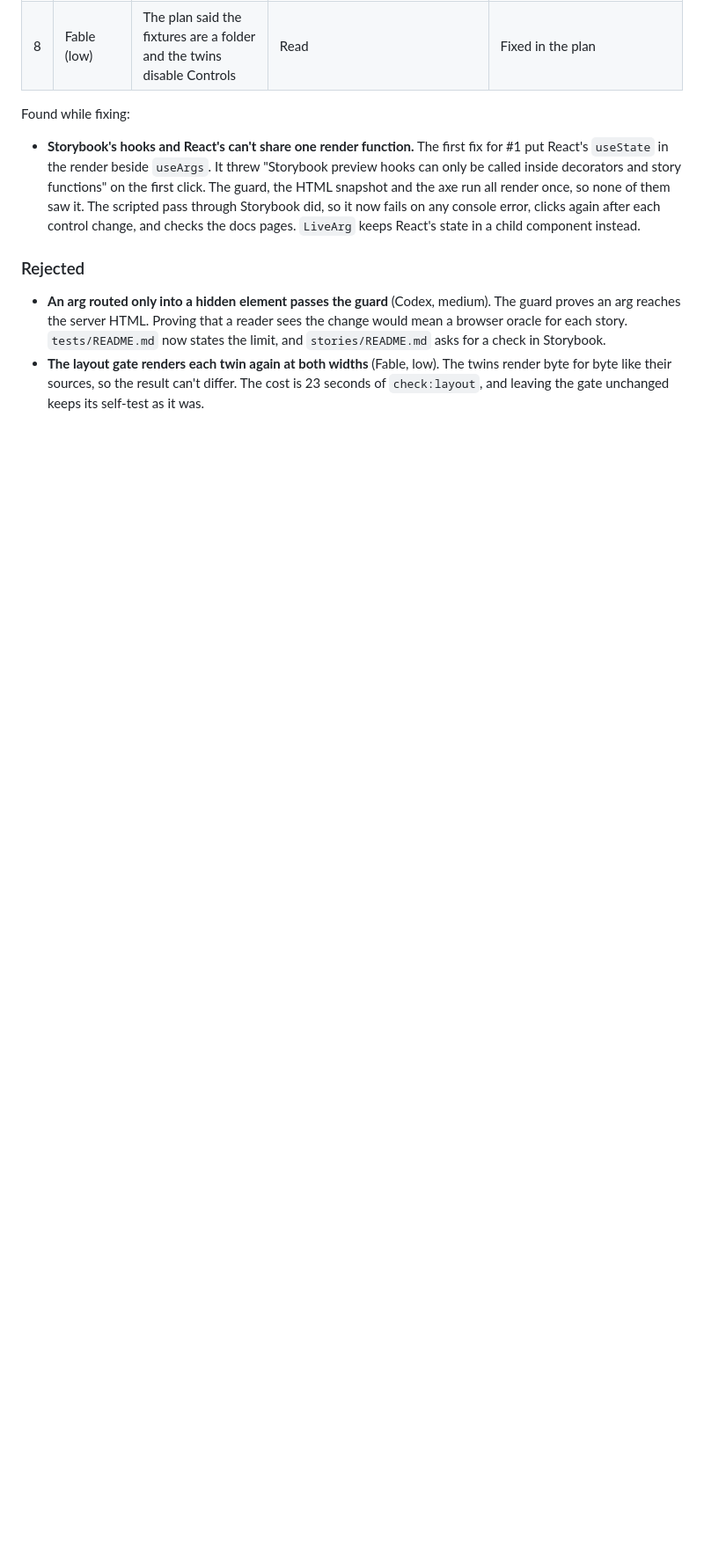
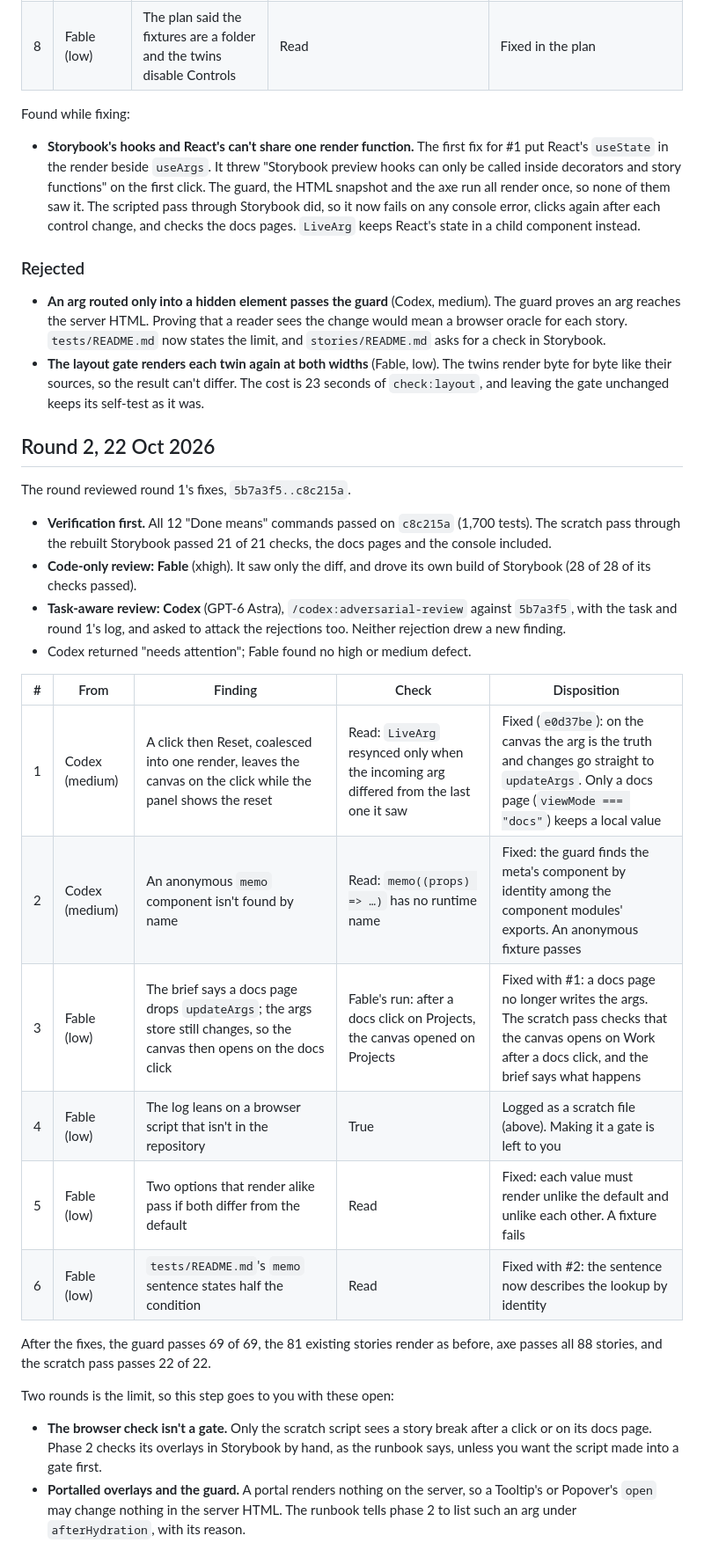
Before and after one commit to sebastian-suarez/Blue-Glass, a Markdown page: docs/reviews/storybook.md, the part around one of its changes. Shown at 88% size. Drawn GitHub-style; blank space fills up the shorter version.

Commit message:
Log the second review round of the Storybook step

```diff
--- a/docs/reviews/storybook.md
+++ b/docs/reviews/storybook.md
@@ -34,3 +34,28 @@ Found while fixing:
 
 - **An arg routed only into a hidden element passes the guard** (Codex, medium). The guard proves an arg reaches the server HTML. Proving that a reader sees the change would mean a browser oracle for each story. `tests/README.md` now states the limit, and `stories/README.md` asks for a check in Storybook.
 - **The layout gate renders each twin again at both widths** (Fable, low). The twins render byte for byte like their sources, so the result can't differ. The cost is 23 seconds of `check:layout`, and leaving the gate unchanged keeps its self-test as it was.
+
+## Round 2, 22 Oct 2026
+
+The round reviewed round 1's fixes, `5b7a3f5..c8c215a`.
+
+- **Verification first.** All 12 "Done means" commands passed on `c8c215a` (1,700 tests). The scratch pass through the rebuilt Storybook passed 21 of 21 checks, the docs pages and the console included.
+- **Code-only review: Fable** (xhigh). It saw only the diff, and drove its own build of Storybook (28 of 28 of its checks passed).
+- **Task-aware review: Codex** (GPT-6 Astra), `/codex:adversarial-review` against `5b7a3f5`, with the task and round 1's log, and asked to attack the rejections too. Neither rejection drew a new finding.
+- Codex returned "needs attention"; Fable found no high or medium defect.
+
+| #   | From           | Finding                                                                                                                 | Check                                                                                 | Disposition                                                                                                                                                     |
+| --- | -------------- | ----------------------------------------------------------------------------------------------------------------------- | ------------------------------------------------------------------------------------- | --------------------------------------------------------------------------------------------------------------------------------------------------------------- |
+| 1   | Codex (medium) | A click then Reset, coalesced into one render, leaves the canvas on the click while the panel shows the reset           | Read: `LiveArg` resynced only when the incoming arg differed from the last one it saw | Fixed (`e0d37be`): on the canvas the arg is the truth and changes go straight to `updateArgs`. Only a docs page (`viewMode === "docs"`) keeps a local value     |
+| 2   | Codex (medium) | An anonymous `memo` component isn't found by name                                                                       | Read: `memo((props) => …)` has no runtime name                                        | Fixed: the guard finds the meta's component by identity among the component modules' exports. An anonymous fixture passes                                       |
+| 3   | Fable (low)    | The brief says a docs page drops `updateArgs`; the args store still changes, so the canvas then opens on the docs click | Fable's run: after a docs click on Projects, the canvas opened on Projects            | Fixed with #1: a docs page no longer writes the args. The scratch pass checks that the canvas opens on Work after a docs click, and the brief says what happens |
+| 4   | Fable (low)    | The log leans on a browser script that isn't in the repository                                                          | True                                                                                  | Logged as a scratch file (above). Making it a gate is left to you                                                                                               |
+| 5   | Fable (low)    | Two options that render alike pass if both differ from the default                                                      | Read                                                                                  | Fixed: each value must render unlike the default and unlike each other. A fixture fails                                                                         |
+| 6   | Fable (low)    | `tests/README.md`'s `memo` sentence states half the condition                                                           | Read                                                                                  | Fixed with #2: the sentence now describes the lookup by identity                                                                                                |
+
+After the fixes, the guard passes 69 of 69, the 81 existing stories render as before, axe passes all 88 stories, and the scratch pass passes 22 of 22.
+
+Two rounds is the limit, so this step goes to you with these open:
+
+- **The browser check isn't a gate.** Only the scratch script sees a story break after a click or on its docs page. Phase 2 checks its overlays in Storybook by hand, as the runbook says, unless you want the script made into a gate first.
+- **Portalled overlays and the guard.** A portal renders nothing on the server, so a Tooltip's or Popover's `open` may change nothing in the server HTML. The runbook tells phase 2 to list such an arg under `afterHydration`, with its reason.
```
Also changed, not shown: other parts of docs/reviews/storybook.md (+1 -1 lines).
